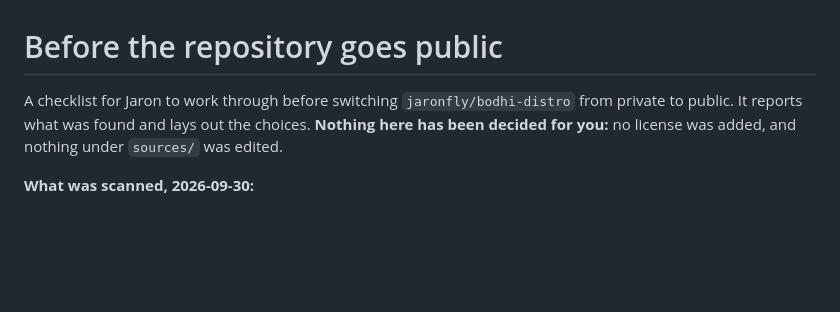
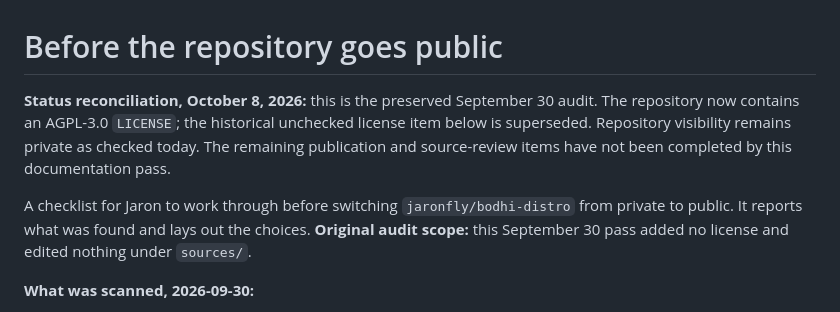
Before and after one commit to jaronfly/bodhi-distro, a Markdown page: docs/PUBLIC_RELEASE.md, the part around the change. GitHub-like rendering; blank space fills up the shorter version.

```diff
--- a/docs/PUBLIC_RELEASE.md
+++ b/docs/PUBLIC_RELEASE.md
@@ -1,6 +1,8 @@
 # Before the repository goes public
 
-A checklist for Jaron to work through before switching `jaronfly/bodhi-distro` from private to public. It reports what was found and lays out the choices. **Nothing here has been decided for you:** no license was added, and nothing under `sources/` was edited.
+**Status reconciliation, October 8, 2026:** this is the preserved September 30 audit. The repository now contains an AGPL-3.0 `LICENSE`; the historical unchecked license item below is superseded. Repository visibility remains private as checked today. The remaining publication and source-review items have not been completed by this documentation pass.
+
+A checklist for Jaron to work through before switching `jaronfly/bodhi-distro` from private to public. It reports what was found and lays out the choices. **Original audit scope:** this September 30 pass added no license and edited nothing under `sources/`.
 
 **What was scanned, 2026-09-30:**
 
```
Also changed, not shown: README.md (+36 -14 lines).
